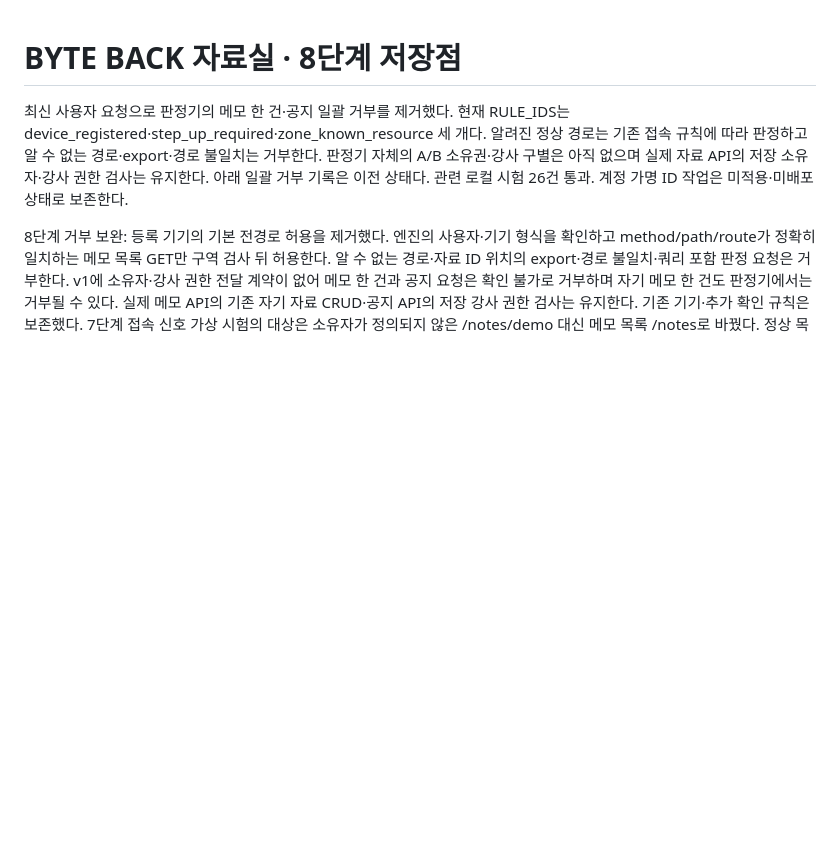
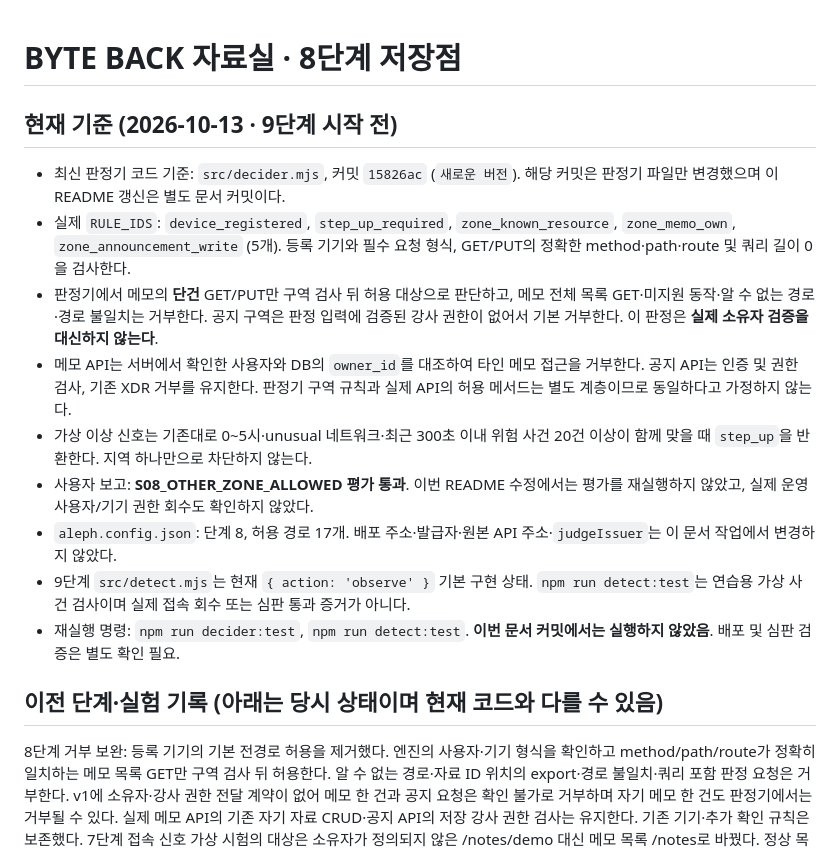
Before and after one commit to seokgw/choi-bujang-secret-vault, a Markdown page: README.md, the part around the change. Drawn GitHub-style; blank space fills up the shorter version.

Commit message:
docs: align README current stage 8 with S08 decider commit

```diff
--- a/README.md
+++ b/README.md
@@ -1,6 +1,18 @@
 # BYTE BACK 자료실 · 8단계 저장점
 
-최신 사용자 요청으로 판정기의 메모 한 건·공지 일괄 거부를 제거했다. 현재 RULE_IDS는 device_registered·step_up_required·zone_known_resource 세 개다. 알려진 정상 경로는 기존 접속 규칙에 따라 판정하고 알 수 없는 경로·export·경로 불일치는 거부한다. 판정기 자체의 A/B 소유권·강사 구별은 아직 없으며 실제 자료 API의 저장 소유자·강사 권한 검사는 유지한다. 아래 일괄 거부 기록은 이전 상태다. 관련 로컬 시험 26건 통과. 계정 가명 ID 작업은 미적용·미배포 상태로 보존한다.
+## 현재 기준 (2026-10-13 · 9단계 시작 전)
+
+- 최신 판정기 코드 기준: `src/decider.mjs`, 커밋 `15826ac` (`새로운 버전`). 해당 커밋은 판정기 파일만 변경했으며 이 README 갱신은 별도 문서 커밋이다.
+- 실제 `RULE_IDS`: `device_registered`, `step_up_required`, `zone_known_resource`, `zone_memo_own`, `zone_announcement_write` (5개). 등록 기기와 필수 요청 형식, GET/PUT의 정확한 method·path·route 및 쿼리 길이 0을 검사한다.
+- 판정기에서 메모의 **단건** GET/PUT만 구역 검사 뒤 허용 대상으로 판단하고, 메모 전체 목록 GET·미지원 동작·알 수 없는 경로·경로 불일치는 거부한다. 공지 구역은 판정 입력에 검증된 강사 권한이 없어서 기본 거부한다. 이 판정은 **실제 소유자 검증을 대신하지 않는다**.
+- 메모 API는 서버에서 확인한 사용자와 DB의 `owner_id`를 대조하여 타인 메모 접근을 거부한다. 공지 API는 인증 및 권한 검사, 기존 XDR 거부를 유지한다. 판정기 구역 규칙과 실제 API의 허용 메서드는 별도 계층이므로 동일하다고 가정하지 않는다.
+- 가상 이상 신호는 기존대로 0~5시·unusual 네트워크·최근 300초 이내 위험 사건 20건 이상이 함께 맞을 때 `step_up`을 반환한다. 지역 하나만으로 차단하지 않는다.
+- 사용자 보고: **S08_OTHER_ZONE_ALLOWED 평가 통과**. 이번 README 수정에서는 평가를 재실행하지 않았고, 실제 운영 사용자/기기 권한 회수도 확인하지 않았다.
+- `aleph.config.json`: 단계 8, 허용 경로 17개. 배포 주소·발급자·원본 API 주소·`judgeIssuer`는 이 문서 작업에서 변경하지 않았다.
+- 9단계 `src/detect.mjs`는 현재 `{ action: 'observe' }` 기본 구현 상태. `npm run detect:test`는 연습용 가상 사건 검사이며 실제 접속 회수 또는 심판 통과 증거가 아니다.
+- 재실행 명령: `npm run decider:test`, `npm run detect:test`. **이번 문서 커밋에서는 실행하지 않았음**. 배포 및 심판 검증은 별도 확인 필요.
+
+## 이전 단계·실험 기록 (아래는 당시 상태이며 현재 코드와 다를 수 있음)
 
 8단계 거부 보완: 등록 기기의 기본 전경로 허용을 제거했다. 엔진의 사용자·기기 형식을 확인하고 method/path/route가 정확히 일치하는 메모 목록 GET만 구역 검사 뒤 허용한다. 알 수 없는 경로·자료 ID 위치의 export·경로 불일치·쿼리 포함 판정 요청은 거부한다. v1에 소유자·강사 권한 전달 계약이 없어 메모 한 건과 공지 요청은 확인 불가로 거부하며 자기 메모 한 건도 판정기에서는 거부될 수 있다. 실제 메모 API의 기존 자기 자료 CRUD·공지 API의 저장 강사 권한 검사는 유지한다. 기존 기기·추가 확인 규칙은 보존했다. 7단계 접속 신호 가상 시험의 대상은 소유자가 정의되지 않은 /notes/demo 대신 메모 목록 /notes로 바꿨다. 정상 목록 allow·복합 이상 step_up과 구역 거부는 로컬 시험했으며 본인 메모 판정 허용·심판 통과를 완료로 기록하지 않는다.
 
```
